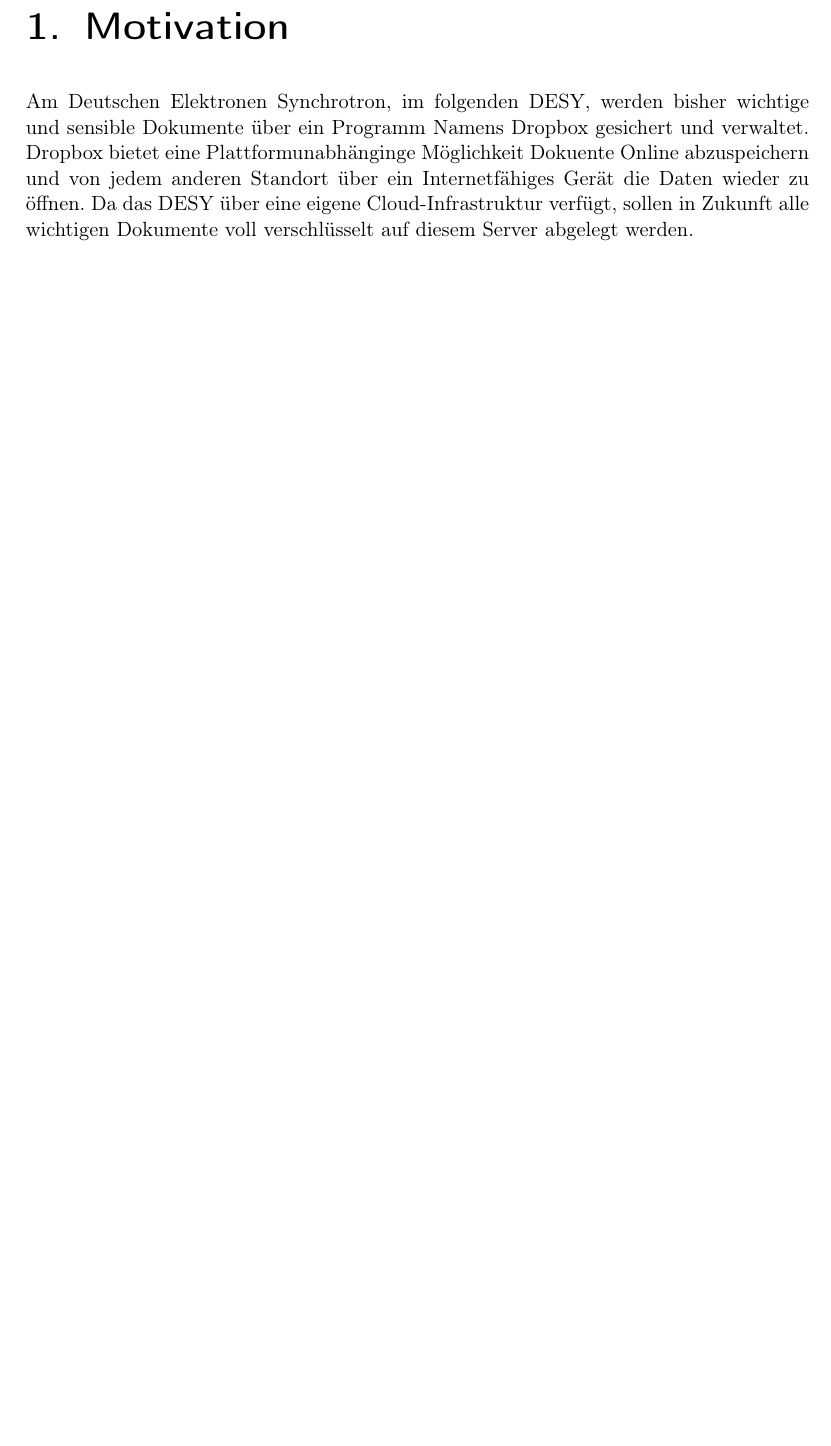
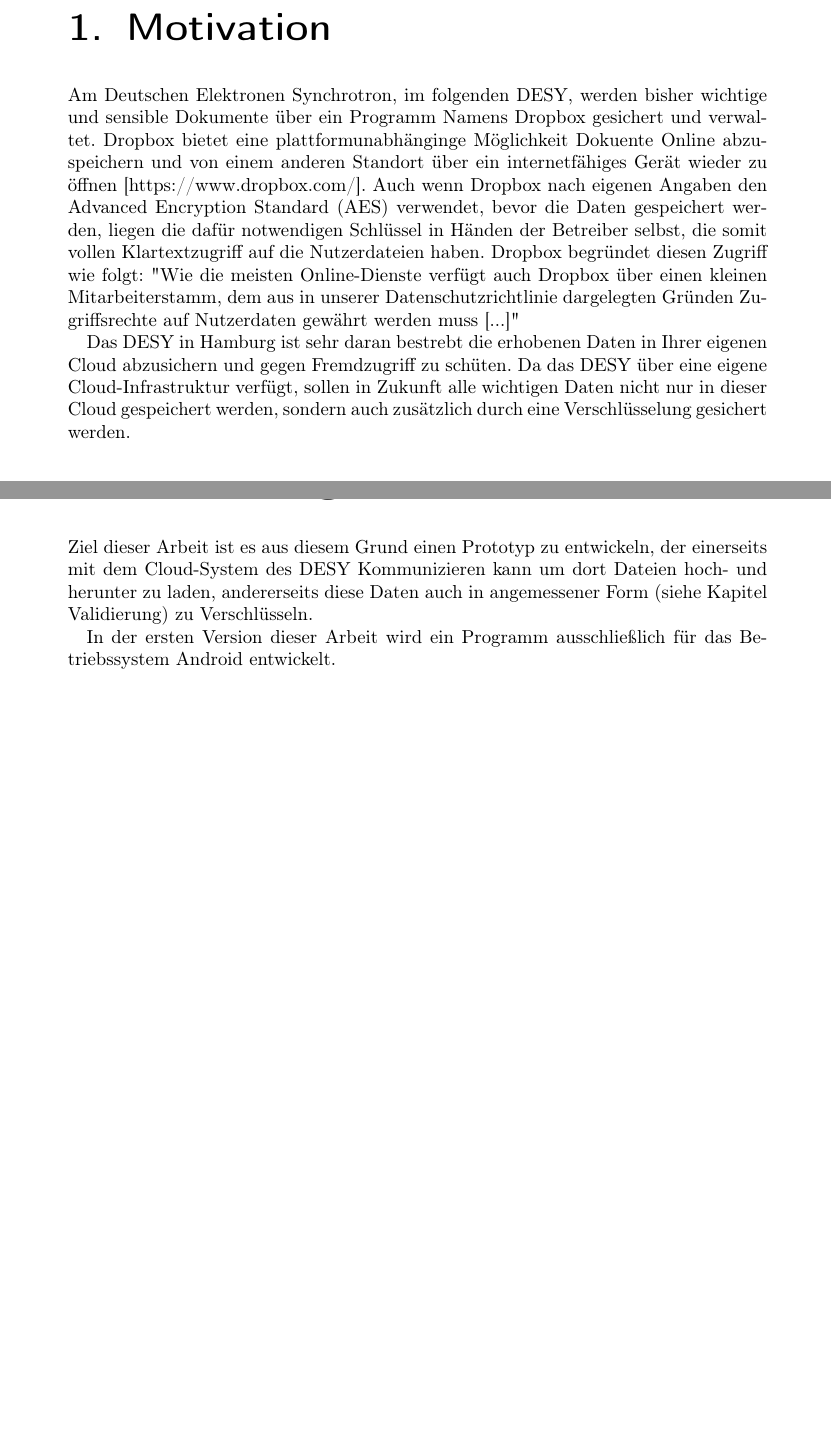
Before and after one commit to To0x/Thesis, a LaTeX thesis (thesis.tex): part of page 5 of 22 before the commit and two parts of pages 5 and 6 of 23 after it, the two joined at a grey line, cut so that both start at the same text, the shorter picture padded with empty space. Compiled offline with pdfLaTeX.

Commit message:
*Motivation* --> not finished

```diff
--- a/thesis.tex
+++ b/thesis.tex
@@ -34,9 +42,15 @@
 \part{Einleitung}
 	% TODO: Text über Sicherheit, Privatsphäre, Bedürnisse, Internet, Überwachung, Smartphones ..
 \chapter{Motivation}
-Am Deutschen Elektronen Synchrotron, im folgenden DESY, werden bisher wichtige und sensible Dokumente über ein Programm Namens Dropbox gesichert und verwaltet. Dropbox bietet eine Plattformunabhänginge Möglichkeit Dokuente Online abzuspeichern und von jedem anderen Standort über ein Internetfähiges Gerät die Daten wieder zu öffnen.
-Da das DESY über eine eigene Cloud-Infrastruktur verfügt, sollen in Zukunft alle wichtigen Dokumente voll verschlüsselt auf diesem Server abgelegt werden.
+Am Deutschen Elektronen Synchrotron, im folgenden DESY, werden bisher wichtige und sensible Dokumente über ein Programm Namens Dropbox gesichert und verwaltet. Dropbox bietet eine plattformunabhänginge Möglichkeit Dokuente Online abzuspeichern und von einem anderen Standort über ein internetfähiges Gerät wieder zu öffnen [https://www.dropbox.com/]. Auch wenn Dropbox nach eigenen Angaben den Advanced Encryption Standard (AES)  verwendet, bevor die Daten gespeichert werden, liegen die dafür notwendigen Schlüssel in Händen der Betreiber selbst, die somit vollen Klartextzugriff auf die Nutzerdateien haben. Dropbox begründet diesen Zugriff wie folgt:  "Wie die meisten Online-Dienste verfügt auch Dropbox über einen kleinen Mitarbeiterstamm, dem aus in unserer Datenschutzrichtlinie dargelegten Gründen Zugriffsrechte auf Nutzerdaten gewährt werden muss [...]" % TODO [https://www.dropbox.com/help/27/de aufgerufen 01.07.2014]
+
+Das DESY in Hamburg ist sehr daran bestrebt die erhobenen Daten in Ihrer eigenen Cloud abzusichern und gegen Fremdzugriff zu schüten.
+Da das DESY über eine eigene Cloud-Infrastruktur verfügt, sollen in Zukunft alle wichtigen Daten nicht nur in dieser Cloud gespeichert werden, sondern auch zusätzlich durch eine Verschlüsselung gesichert werden.
+
 
 \chapter{Zielsetzung}
 	% TODO: Dieser Block ist eventuell mit in Motivation enthalten
+Ziel dieser Arbeit ist es aus diesem Grund einen Prototyp zu entwickeln, der einerseits mit dem Cloud-System des DESY Kommunizieren kann um dort Dateien hoch- und herunter zu laden, andererseits diese Daten auch in angemessener Form (siehe Kapitel Validierung) zu Verschlüsseln.
+
+In der ersten Version dieser Arbeit wird ein Programm ausschließlich für das Betriebssystem Android entwickelt.
 \chapter{Verwandte Arbeiten}
```
Also changed, not shown: thesis.pdf, thesis.tex (52 more changed lines).
